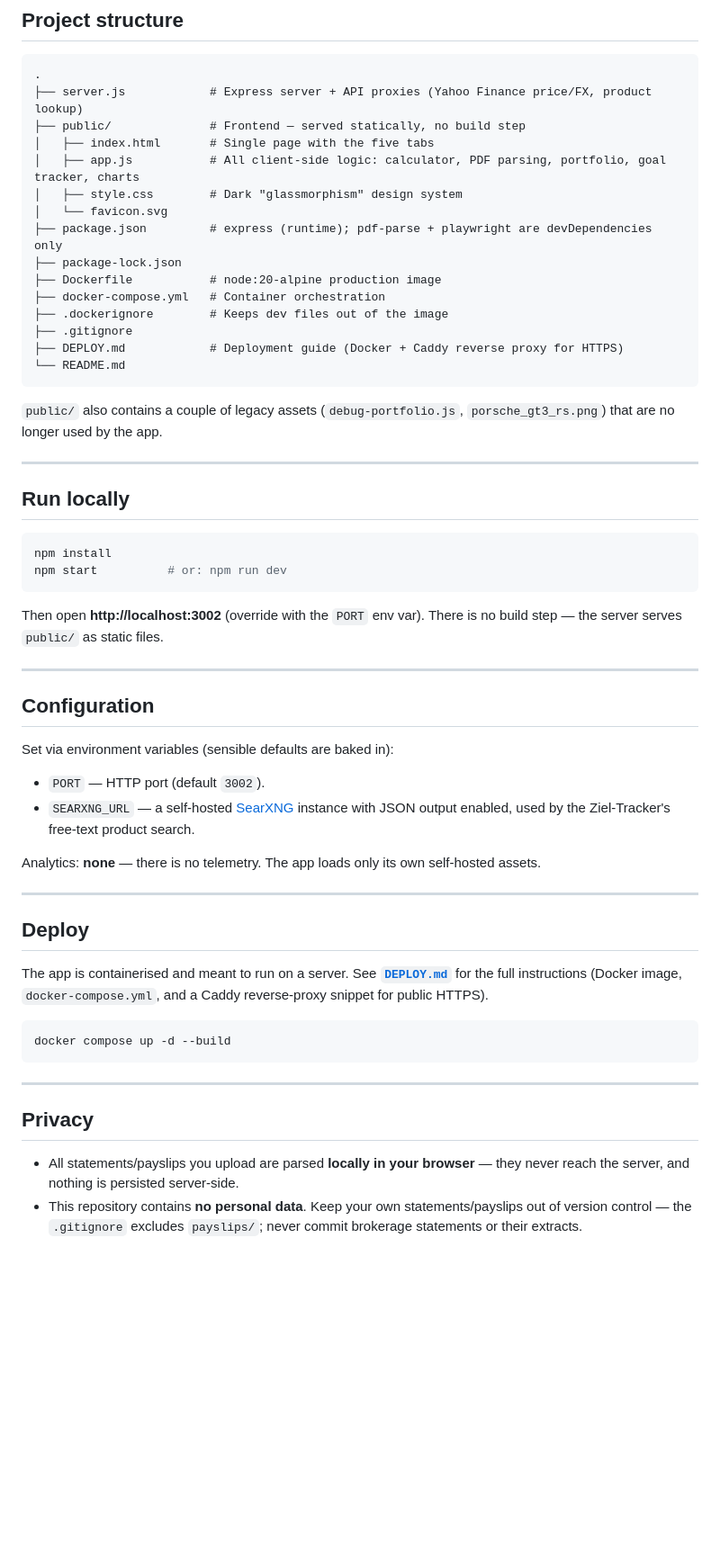
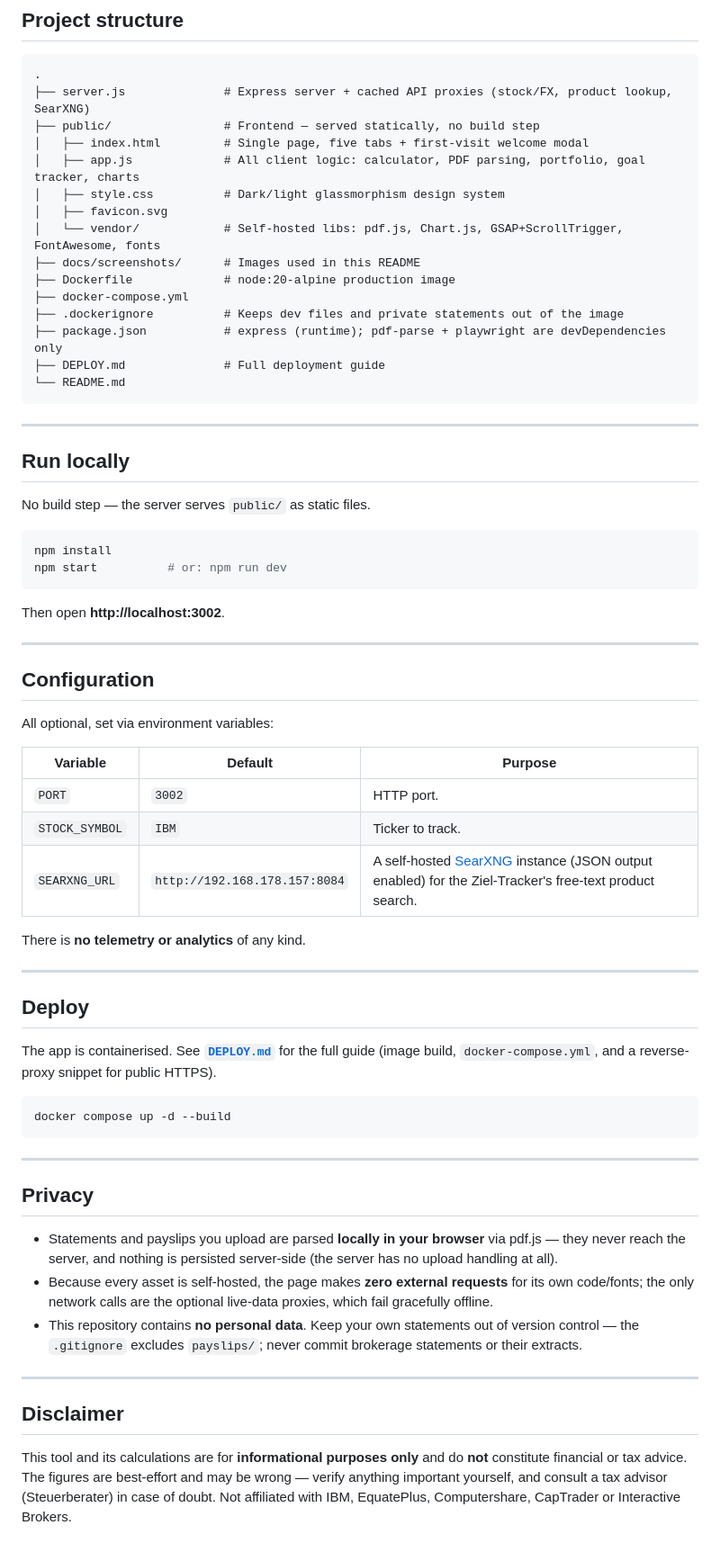
Before and after one commit to mrautlan/espp_calc, a Markdown page: README.md, the part around one of its changes. Shown at 90% size. Rendered like a GitHub page; blank space fills up the shorter version.

````diff
--- a/README.md
+++ b/README.md
@@ -51,55 +137,55 @@ internet and the upload + analysis still work. Your statements never leave your
 
 ```
 .
-├── server.js            # Express server + API proxies (Yahoo Finance price/FX, product lookup)
-├── public/              # Frontend — served statically, no build step
-│   ├── index.html       # Single page with the five tabs
-│   ├── app.js           # All client-side logic: calculator, PDF parsing, portfolio, goal tracker, charts
-│   ├── style.css        # Dark "glassmorphism" design system
-│   └── favicon.svg
-├── package.json         # express (runtime); pdf-parse + playwright are devDependencies only
-├── package-lock.json
-├── Dockerfile           # node:20-alpine production image
-├── docker-compose.yml   # Container orchestration
-├── .dockerignore        # Keeps dev files out of the image
-├── .gitignore
-├── DEPLOY.md            # Deployment guide (Docker + Caddy reverse proxy for HTTPS)
+├── server.js              # Express server + cached API proxies (stock/FX, product lookup, SearXNG)
+├── public/                # Frontend — served statically, no build step
+│   ├── index.html         # Single page, five tabs + first-visit welcome modal
+│   ├── app.js             # All client logic: calculator, PDF parsing, portfolio, goal tracker, charts
+│   ├── style.css          # Dark/light glassmorphism design system
+│   ├── favicon.svg
+│   └── vendor/            # Self-hosted libs: pdf.js, Chart.js, GSAP+ScrollTrigger, FontAwesome, fonts
+├── docs/screenshots/      # Images used in this README
+├── Dockerfile             # node:20-alpine production image
+├── docker-compose.yml
+├── .dockerignore          # Keeps dev files and private statements out of the image
+├── package.json           # express (runtime); pdf-parse + playwright are devDependencies only
+├── DEPLOY.md              # Full deployment guide
 └── README.md
 ```
-
-`public/` also contains a couple of legacy assets (`debug-portfolio.js`, `porsche_gt3_rs.png`) that are
-no longer used by the app.
 
 ---
 
 ## Run locally
+
+No build step — the server serves `public/` as static files.
 
 ```bash
 npm install
 npm start          # or: npm run dev
 ```
 
-Then open **http://localhost:3002** (override with the `PORT` env var). There is no build step — the
-server serves `public/` as static files.
+Then open **http://localhost:3002**.
 
 ---
 
 ## Configuration
 
-Set via environment variables (sensible defaults are baked in):
+All optional, set via environment variables:
 
-- `PORT` — HTTP port (default `3002`).
-- `SEARXNG_URL` — a self-hosted [SearXNG](https://docs.searxng.org/) instance with JSON output enabled,
-  used by the Ziel-Tracker's free-text product search.
+| Variable | Default | Purpose |
+|----------|---------|---------|
+| `PORT` | `3002` | HTTP port. |
+| `STOCK_SYMBOL` | `IBM` | Ticker to track. |
+| `SEARXNG_URL` | `http://192.168.178.157:8084` | A self-hosted [SearXNG](https://docs.searxng.org/) instance (JSON output enabled) for the Ziel-Tracker's free-text product search. |
 
-Analytics: **none** — there is no telemetry. The app loads only its own self-hosted assets.
+There is **no telemetry or analytics** of any kind.
 
 ---
 
 ## Deploy
 
-The app is containerised and meant to run on a server. See **[`DEPLOY.md`](DEPLOY.md)** for the full
-instructions (Docker image, `docker-compose.yml`, and a Caddy reverse-proxy snippet for public HTTPS).
+The app is containerised. See **[`DEPLOY.md`](DEPLOY.md)** for the full guide (image build,
+`docker-compose.yml`, and a reverse-proxy snippet for public HTTPS).
 
 ```bash
 docker compose up -d --build
@@ -109,7 +195,18 @@ docker compose up -d --build
 
 ## Privacy
 
-- All statements/payslips you upload are parsed **locally in your browser** — they never reach the
-  server, and nothing is persisted server-side.
-- This repository contains **no personal data**. Keep your own statements/payslips out of version
-  control — the `.gitignore` excludes `payslips/`; never commit brokerage statements or their extracts.
+- Statements and payslips you upload are parsed **locally in your browser** via pdf.js — they never
+  reach the server, and nothing is persisted server-side (the server has no upload handling at all).
+- Because every asset is self-hosted, the page makes **zero external requests** for its own code/fonts;
+  the only network calls are the optional live-data proxies, which fail gracefully offline.
+- This repository contains **no personal data**. Keep your own statements out of version control — the
+  `.gitignore` excludes `payslips/`; never commit brokerage statements or their extracts.
+
+---
+
+## Disclaimer
+
+This tool and its calculations are for **informational purposes only** and do **not** constitute
+financial or tax advice. The figures are best-effort and may be wrong — verify anything important
+yourself, and consult a tax advisor (Steuerberater) in case of doubt. Not affiliated with IBM,
+EquatePlus, Computershare, CapTrader or Interactive Brokers.
````
Also changed, not shown: other parts of README.md (+113 -27 lines), docs/screenshots/calculator-light.png (added), docs/screenshots/calculator.png (added), docs/screenshots/goal-tracker.png (added), docs/screenshots/guide.png (added), docs/screenshots/portfolio.png (added), docs/screenshots/taxes.png (added).
